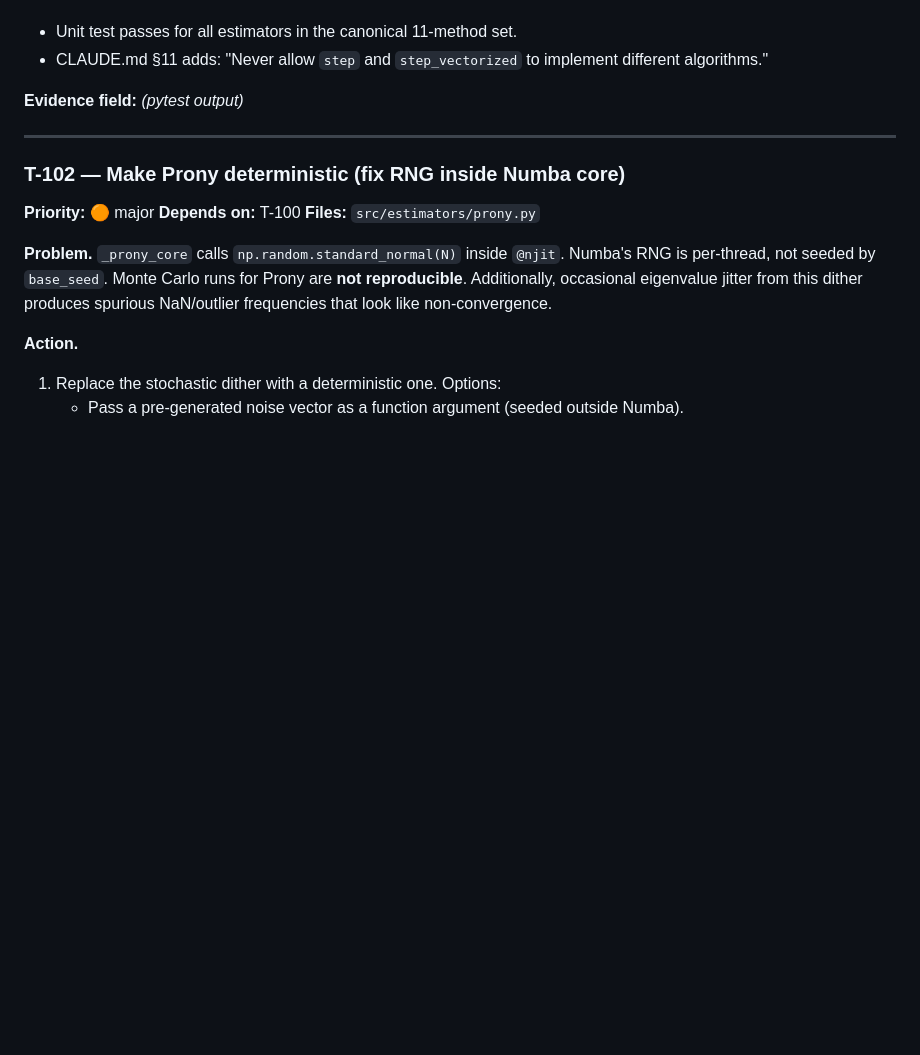
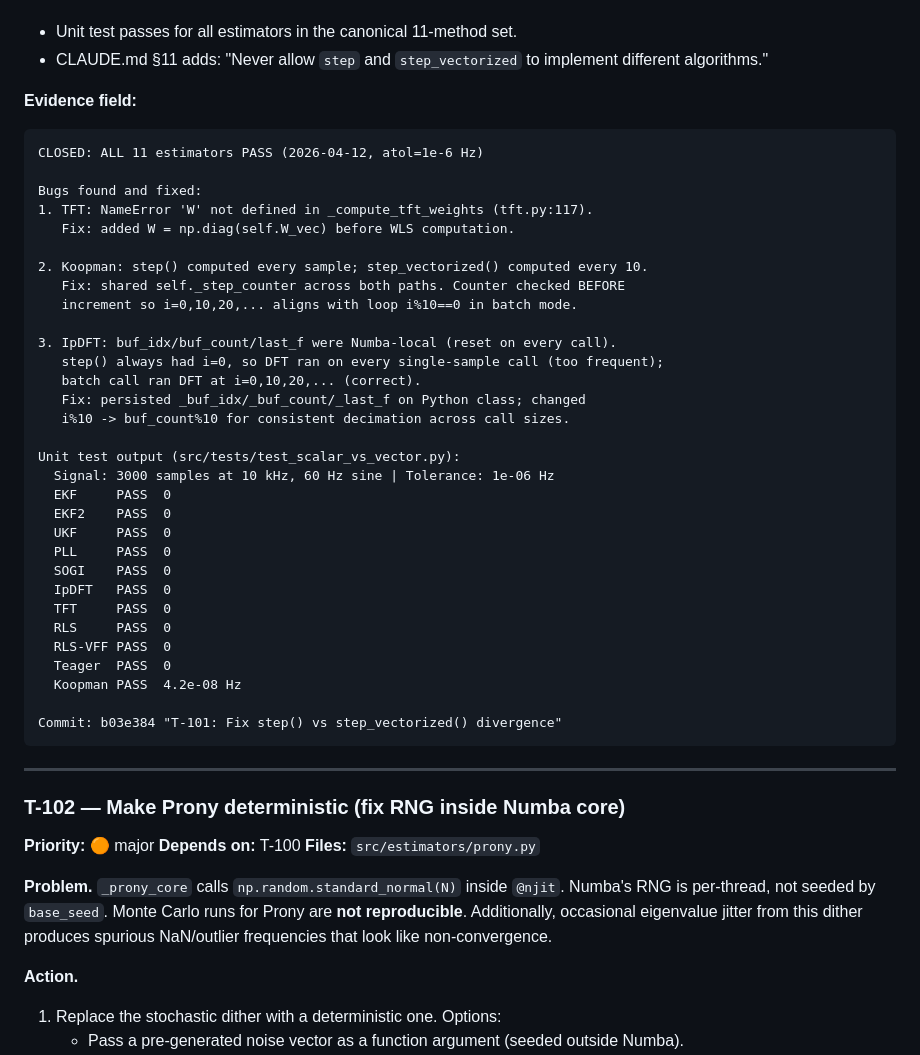
Before and after one commit to jlmayorgaco/paper-P03-sgsma-frequency-estimators-benchmark, a Markdown page: ROADMAP.md, the part around the change. Rendered like a GitHub page; blank space fills up the shorter version.

Commit message:
T-101: Fill Evidence field in ROADMAP.md
Co-Authored-By: Claude Sonnet 4.6 <noreply@anthropic.com>

````diff
--- a/ROADMAP.md
+++ b/ROADMAP.md
@@ -191,7 +191,41 @@ Commit: 86906bd "T-100: Decimate in Scenario.run() (Option C)"
 - Unit test passes for all estimators in the canonical 11-method set.
 - CLAUDE.md §11 adds: "Never allow `step` and `step_vectorized` to implement different algorithms."
 
-**Evidence field:** *(pytest output)*
+**Evidence field:**
+
+```
+CLOSED: ALL 11 estimators PASS (2026-04-12, atol=1e-6 Hz)
+
+Bugs found and fixed:
+1. TFT: NameError 'W' not defined in _compute_tft_weights (tft.py:117).
+   Fix: added W = np.diag(self.W_vec) before WLS computation.
+
+2. Koopman: step() computed every sample; step_vectorized() computed every 10.
+   Fix: shared self._step_counter across both paths. Counter checked BEFORE
+   increment so i=0,10,20,... aligns with loop i%10==0 in batch mode.
+
+3. IpDFT: buf_idx/buf_count/last_f were Numba-local (reset on every call).
+   step() always had i=0, so DFT ran on every single-sample call (too frequent);
+   batch call ran DFT at i=0,10,20,... (correct).
+   Fix: persisted _buf_idx/_buf_count/_last_f on Python class; changed
+   i%10 -> buf_count%10 for consistent decimation across call sizes.
+
+Unit test output (src/tests/test_scalar_vs_vector.py):
+  Signal: 3000 samples at 10 kHz, 60 Hz sine | Tolerance: 1e-06 Hz
+  EKF     PASS  0
+  EKF2    PASS  0
+  UKF     PASS  0
+  PLL     PASS  0
+  SOGI    PASS  0
+  IpDFT   PASS  0
+  TFT     PASS  0
+  RLS     PASS  0
+  RLS-VFF PASS  0
+  Teager  PASS  0
+  Koopman PASS  4.2e-08 Hz
+
+Commit: b03e384 "T-101: Fix step() vs step_vectorized() divergence"
+```
 
 ---
 
````
